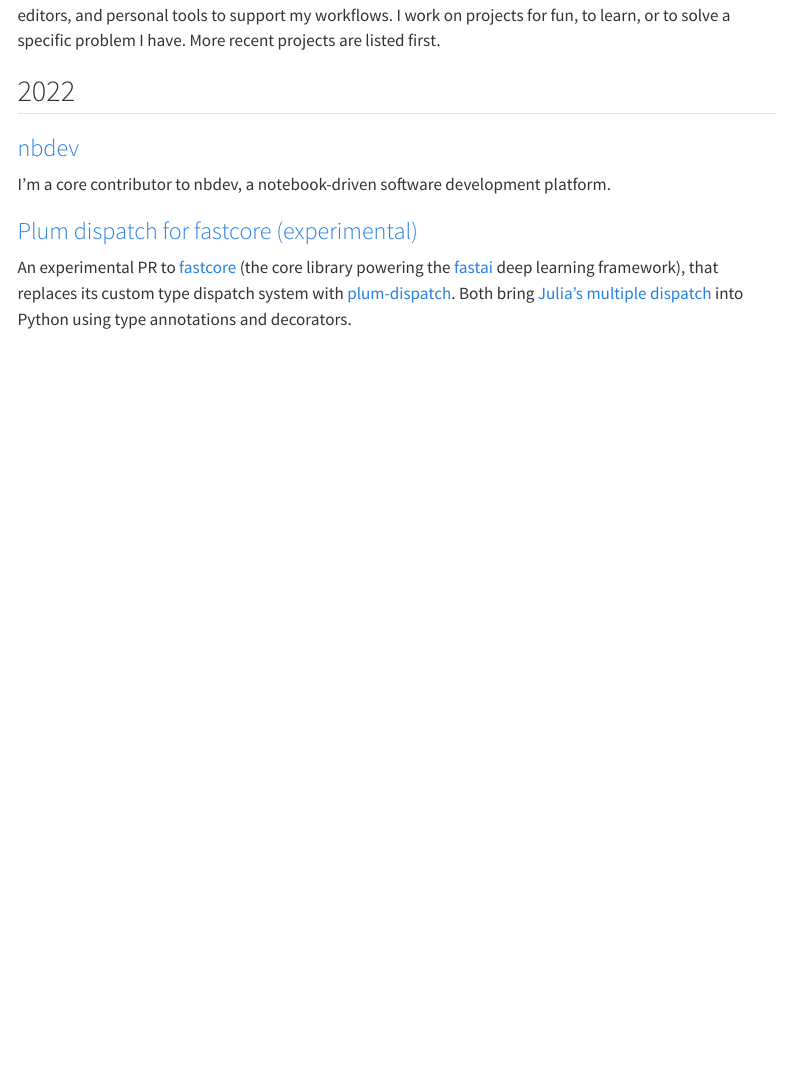
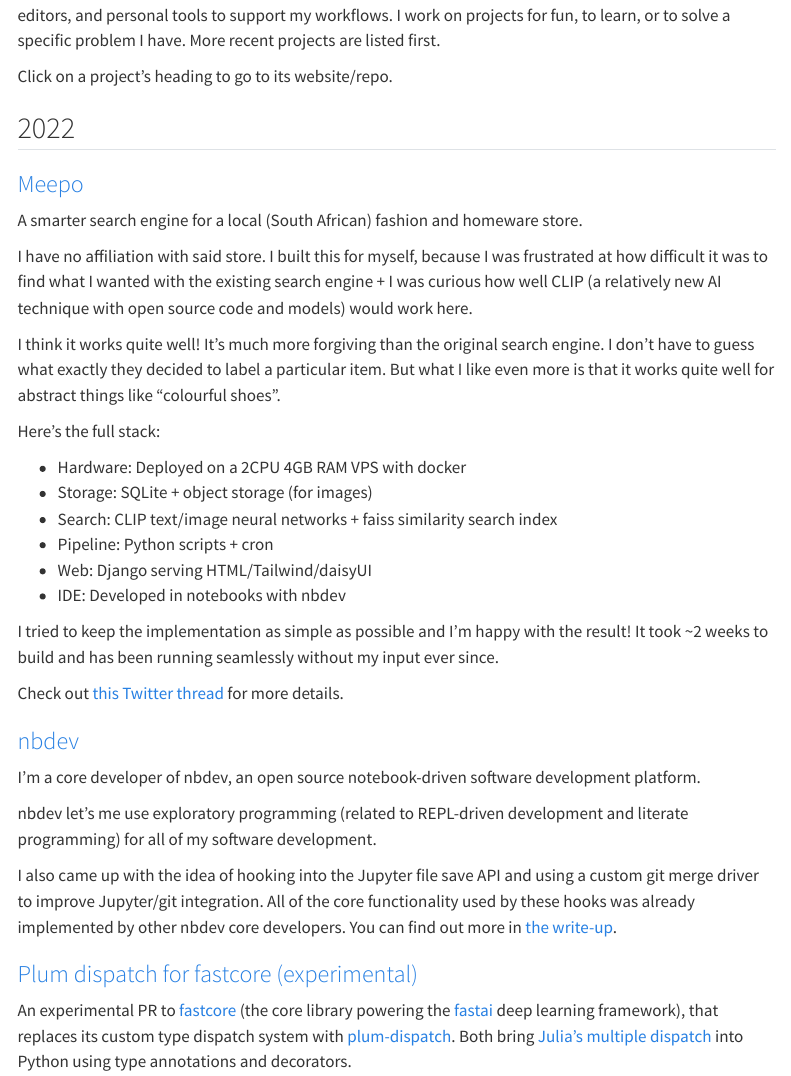
Before and after one commit to seeM/blog, a Quarto document (projects.qmd): the page in a window 1100 px wide, from 100 px down. Rendered offline with R 4.5, knitr and Pandoc in place of Quarto, with nearby package versions; menus at the side of the page are left out.

Commit message:
prettier

```diff
--- a/_quarto.yml
+++ b/_quarto.yml
@@ -11,10 +11,10 @@
   navbar:
     background: dark
     left:
-      - text: Posts
+      - text: 📮 Posts
         file: index.qmd
+      - projects.qmd
       - tils/index.qmd
-      - projects.qmd
     right:
       - icon: twitter
         href: https://twitter.com/wasimlorgat
--- a/projects.qmd
+++ b/projects.qmd
@@ -9,11 +9,38 @@
 I work on projects for fun, to learn, or to solve a specific problem I have.
 More recent projects are listed first.
 
+Click on a project's heading to go to its website/repo.
+
 ## 2022
+
+### [Meepo](https://meepo.shop)
+
+A smarter search engine for a local (South African) fashion and homeware store.
+
+I have no affiliation with said store. I built this for myself, because I was frustrated at how difficult it was to find what I wanted with the existing search engine + I was curious how well CLIP (a relatively new AI technique with open source code and models) would work here.
+
+I think it works quite well! It's much more forgiving than the original search engine. I don't have to guess what exactly they decided to label a particular item. But what I like even more is that it works quite well for abstract things like "colourful shoes".
+
+Here's the full stack:
+
+- Hardware: Deployed on a 2CPU 4GB RAM VPS with docker
+- Storage: SQLite + object storage (for images)
+- Search: CLIP text/image neural networks + faiss similarity search index
+- Pipeline: Python scripts + cron
+- Web: Django serving HTML/Tailwind/daisyUI
+- IDE: Developed in notebooks with nbdev
+
+I tried to keep the implementation as simple as possible and I'm happy with the result! It took ~2 weeks to build and has been running seamlessly without my input ever since.
+
+Check out [this Twitter thread](https://twitter.com/wasimlorgat/status/1596038255236915200) for more details.
 
 ### [nbdev](https://nbdev.fast.ai)
 
-I'm a core contributor to nbdev, a notebook-driven software development platform.
+I'm a core developer of nbdev, an open source notebook-driven software development platform.
+
+nbdev let's me use exploratory programming (related to REPL-driven development and literate programming) for all of my software development.
+
+I also came up with the idea of hooking into the Jupyter file save API and using a custom git merge driver to improve Jupyter/git integration. All of the core functionality used by these hooks was already implemented by other nbdev core developers. You can find out more in [the write-up](https://www.fast.ai/posts/2022-08-25-jupyter-git.html).
 
 ### [Plum dispatch for fastcore (experimental)](https://github.com/fastai/fastcore/pull/415)
 
```
Also changed, not shown: index.qmd (+6 -6 lines), tils/index.qmd (+1 -1 lines), projects.qmd (2 more changed lines).
